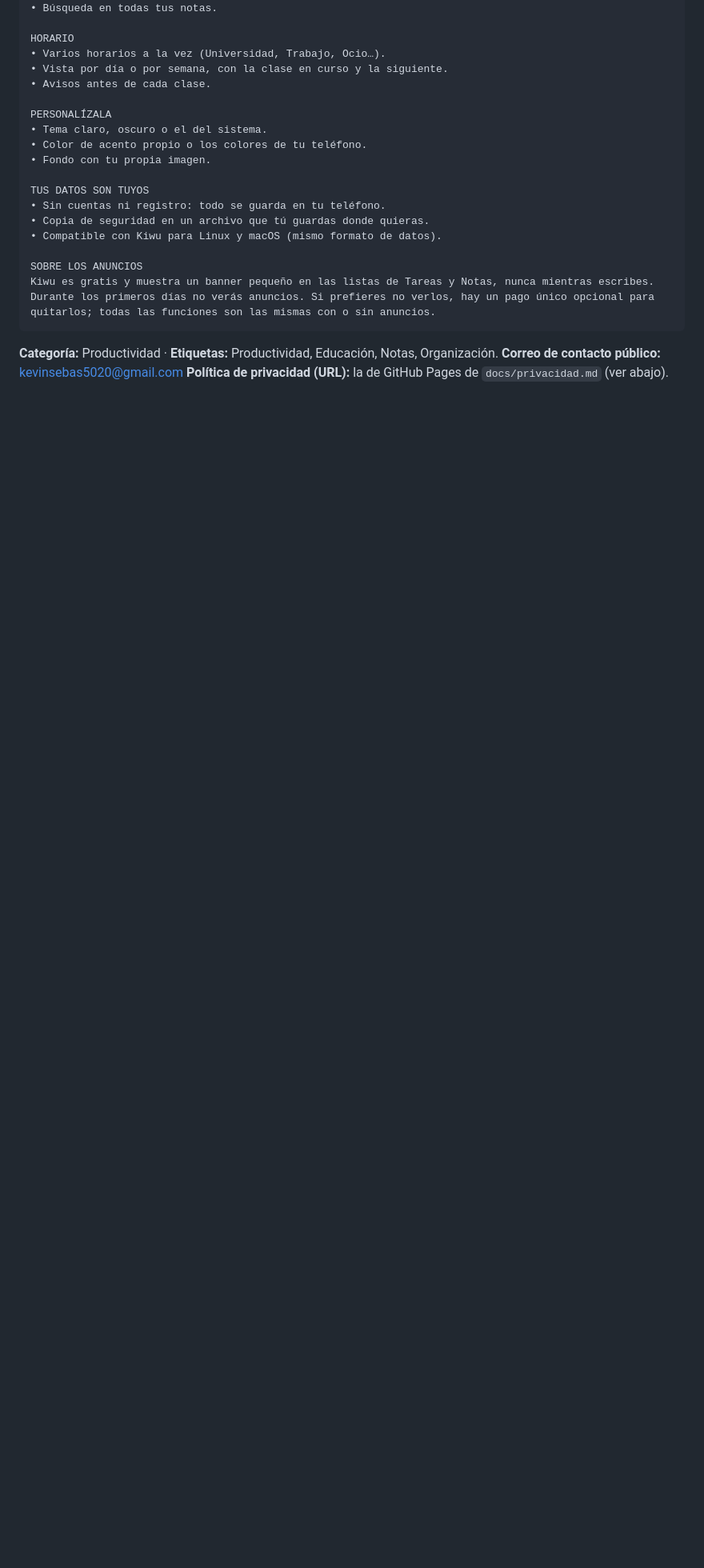
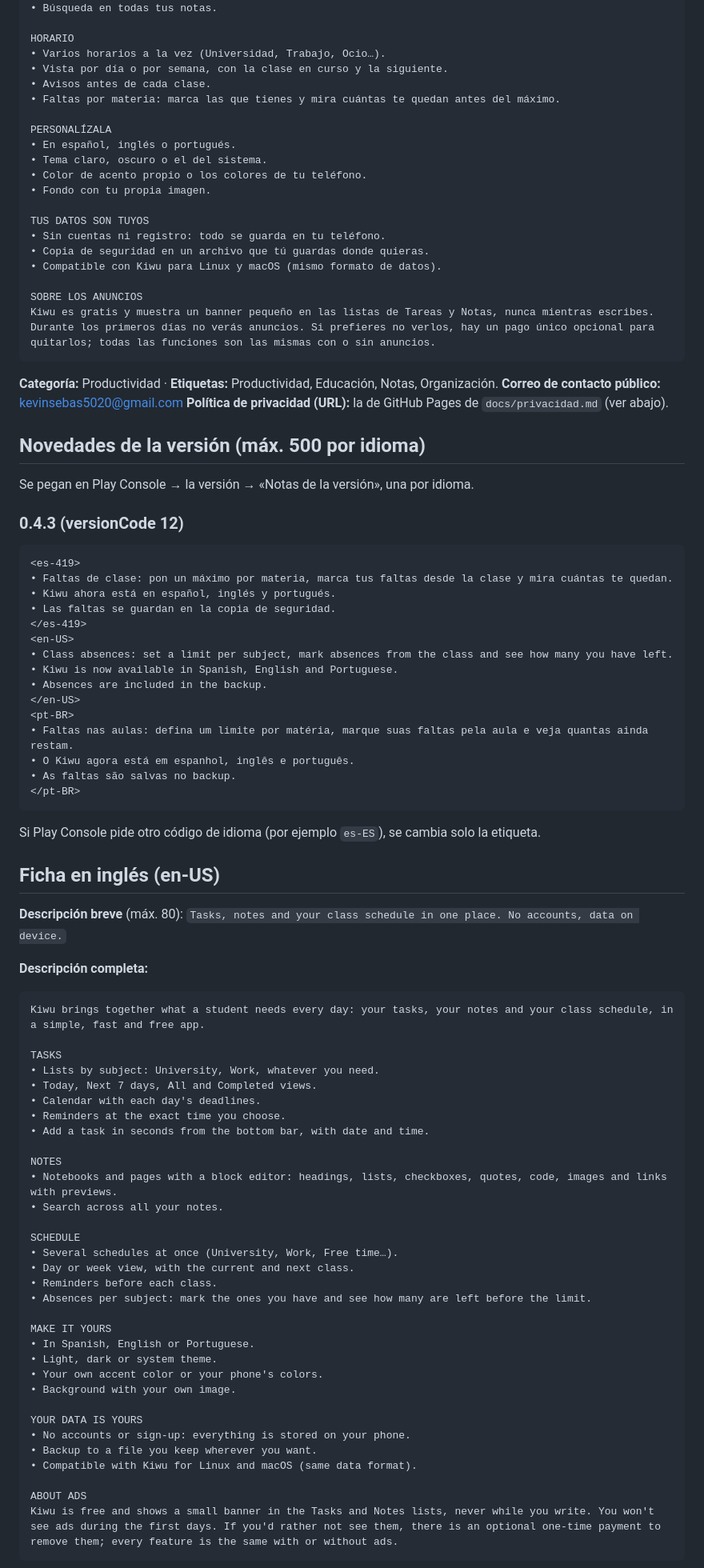
Before and after one commit to ksebas20500/kiwu, a Markdown page: docs/play-store.md, the part around one of its changes. Shown at 80% size. GitHub-like rendering; blank space fills up the shorter version.

Commit message:
Ficha de Play: novedades de la 0.4.3 y ficha en inglés y portugués
- Notas de la versión 0.4.3 (versionCode 12) en es, en y pt.
- Descripción breve y completa en inglés (en-US) y portugués (pt-BR).
- La ficha en español menciona las faltas por materia y los idiomas.

Co-Authored-By: Claude Opus 5.5 <noreply@anthropic.com>

````diff
--- a/docs/play-store.md
+++ b/docs/play-store.md
@@ -29,8 +29,10 @@ HORARIO
 • Varios horarios a la vez (Universidad, Trabajo, Ocio…).
 • Vista por día o por semana, con la clase en curso y la siguiente.
 • Avisos antes de cada clase.
+• Faltas por materia: marca las que tienes y mira cuántas te quedan antes del máximo.
 
 PERSONALÍZALA
+• En español, inglés o portugués.
 • Tema claro, oscuro o el del sistema.
 • Color de acento propio o los colores de tu teléfono.
 • Fondo con tu propia imagen.
@@ -47,3 +49,72 @@ Kiwu es gratis y muestra un banner pequeño en las listas de Tareas y Notas, nun
 **Categoría:** Productividad · **Etiquetas:** Productividad, Educación, Notas, Organización.
 **Correo de contacto público:** kevinsebas5020@gmail.com
 **Política de privacidad (URL):** la de GitHub Pages de `docs/privacidad.md` (ver abajo).
+
+## Novedades de la versión (máx. 500 por idioma)
+
+Se pegan en Play Console → la versión → «Notas de la versión», una por idioma.
+
+### 0.4.3 (versionCode 12)
+
+```
+<es-419>
+• Faltas de clase: pon un máximo por materia, marca tus faltas desde la clase y mira cuántas te quedan.
+• Kiwu ahora está en español, inglés y portugués.
+• Las faltas se guardan en la copia de seguridad.
+</es-419>
+<en-US>
+• Class absences: set a limit per subject, mark absences from the class and see how many you have left.
+• Kiwu is now available in Spanish, English and Portuguese.
+• Absences are included in the backup.
+</en-US>
+<pt-BR>
+• Faltas nas aulas: defina um limite por matéria, marque suas faltas pela aula e veja quantas ainda restam.
+• O Kiwu agora está em espanhol, inglês e português.
+• As faltas são salvas no backup.
+</pt-BR>
+```
+
+Si Play Console pide otro código de idioma (por ejemplo `es-ES`), se cambia solo la etiqueta.
+
+## Ficha en inglés (en-US)
+
+**Descripción breve** (máx. 80):
+`Tasks, notes and your class schedule in one place. No accounts, data on device.`
+
+**Descripción completa:**
+
+```
+Kiwu brings together what a student needs every day: your tasks, your notes and your class schedule, in a simple, fast and free app.
+
+TASKS
+• Lists by subject: University, Work, whatever you need.
+• Today, Next 7 days, All and Completed views.
+• Calendar with each day's deadlines.
+• Reminders at the exact time you choose.
+• Add a task in seconds from the bottom bar, with date and time.
+
+NOTES
+• Notebooks and pages with a block editor: headings, lists, checkboxes, quotes, code, images and links with previews.
+• Search across all your notes.
+
+SCHEDULE
+• Several schedules at once (University, Work, Free time…).
+• Day or week view, with the current and next class.
+• Reminders before each class.
+• Absences per subject: mark the ones you have and see how many are left before the limit.
+
+MAKE IT YOURS
+• In Spanish, English or Portuguese.
+• Light, dark or system theme.
+• Your own accent color or your phone's colors.
+• Background with your own image.
+
+YOUR DATA IS YOURS
+• No accounts or sign-up: everything is stored on your phone.
+• Backup to a file you keep wherever you want.
+• Compatible with Kiwu for Linux and macOS (same data format).
+
+ABOUT ADS
+Kiwu is free and shows a small banner in the Tasks and Notes lists, never while you write. You won't see ads during the first days. If you'd rather not see them, there is an optional one-time payment to remove them; every feature is the same with or without ads.
+```
+
````
Also changed, not shown: other parts of docs/play-store.md (+44 -1 lines).
